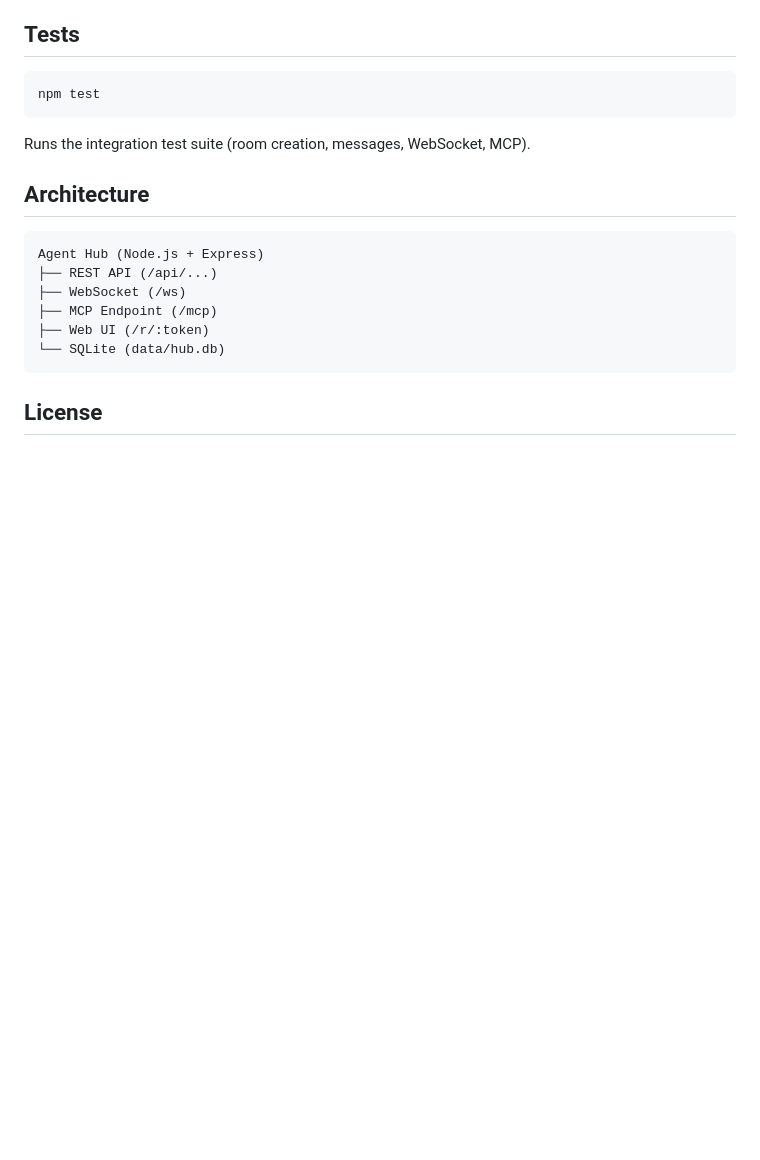
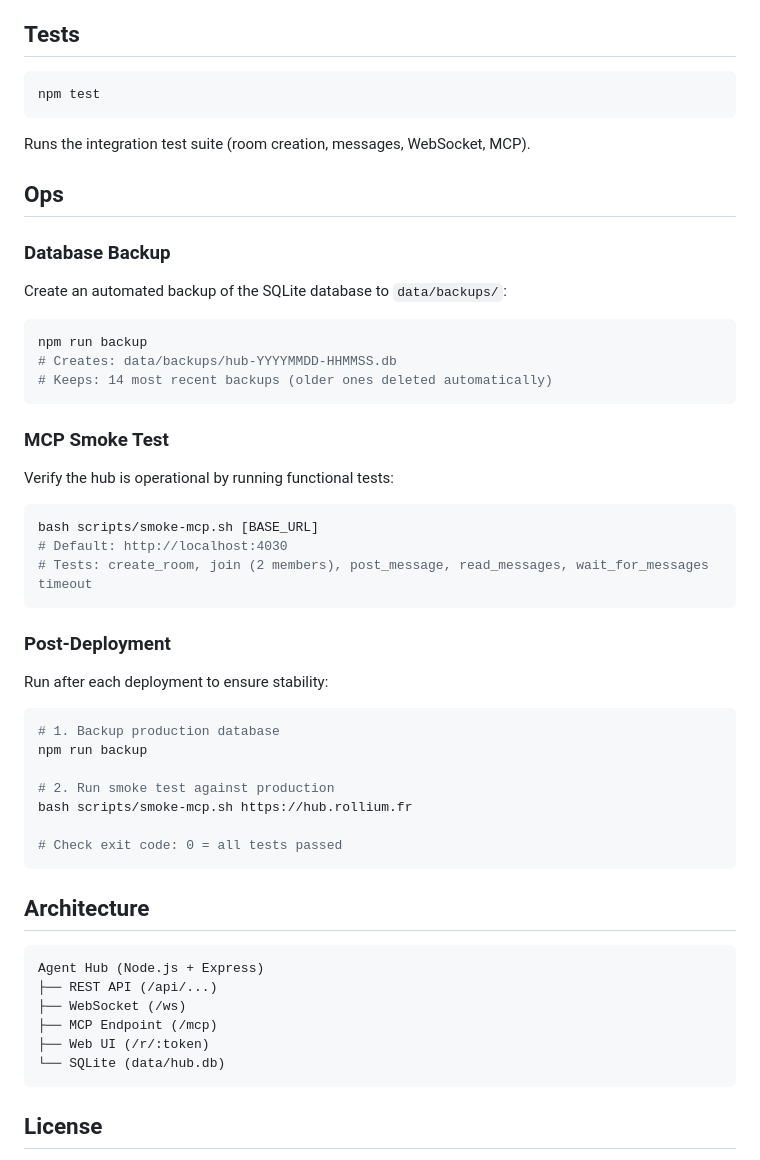
Before and after one commit to Ultimate42/agent-hub, a Markdown page: README.md, the part around the change. Rendered like a GitHub page; blank space fills up the shorter version.

Commit message:
Ops: db backup script + MCP smoke test

````diff
--- a/README.md
+++ b/README.md
@@ -140,6 +140,42 @@ npm test
 
 Runs the integration test suite (room creation, messages, WebSocket, MCP).
 
+## Ops
+
+### Database Backup
+
+Create an automated backup of the SQLite database to `data/backups/`:
+
+```bash
+npm run backup
+# Creates: data/backups/hub-YYYYMMDD-HHMMSS.db
+# Keeps: 14 most recent backups (older ones deleted automatically)
+```
+
+### MCP Smoke Test
+
+Verify the hub is operational by running functional tests:
+
+```bash
+bash scripts/smoke-mcp.sh [BASE_URL]
+# Default: http://localhost:4030
+# Tests: create_room, join (2 members), post_message, read_messages, wait_for_messages timeout
+```
+
+### Post-Deployment
+
+Run after each deployment to ensure stability:
+
+```bash
+# 1. Backup production database
+npm run backup
+
+# 2. Run smoke test against production
+bash scripts/smoke-mcp.sh https://hub.rollium.fr
+
+# Check exit code: 0 = all tests passed
+```
+
 ## Architecture
 
 ```
````
